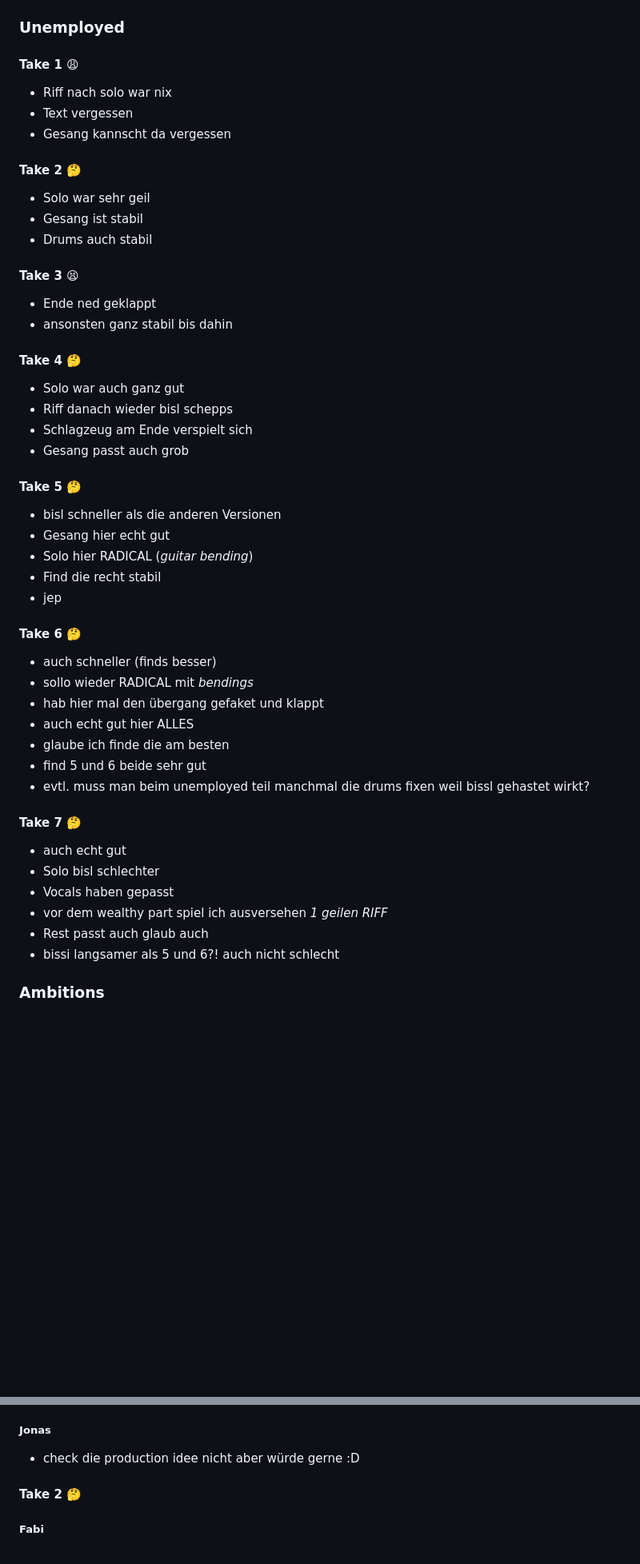
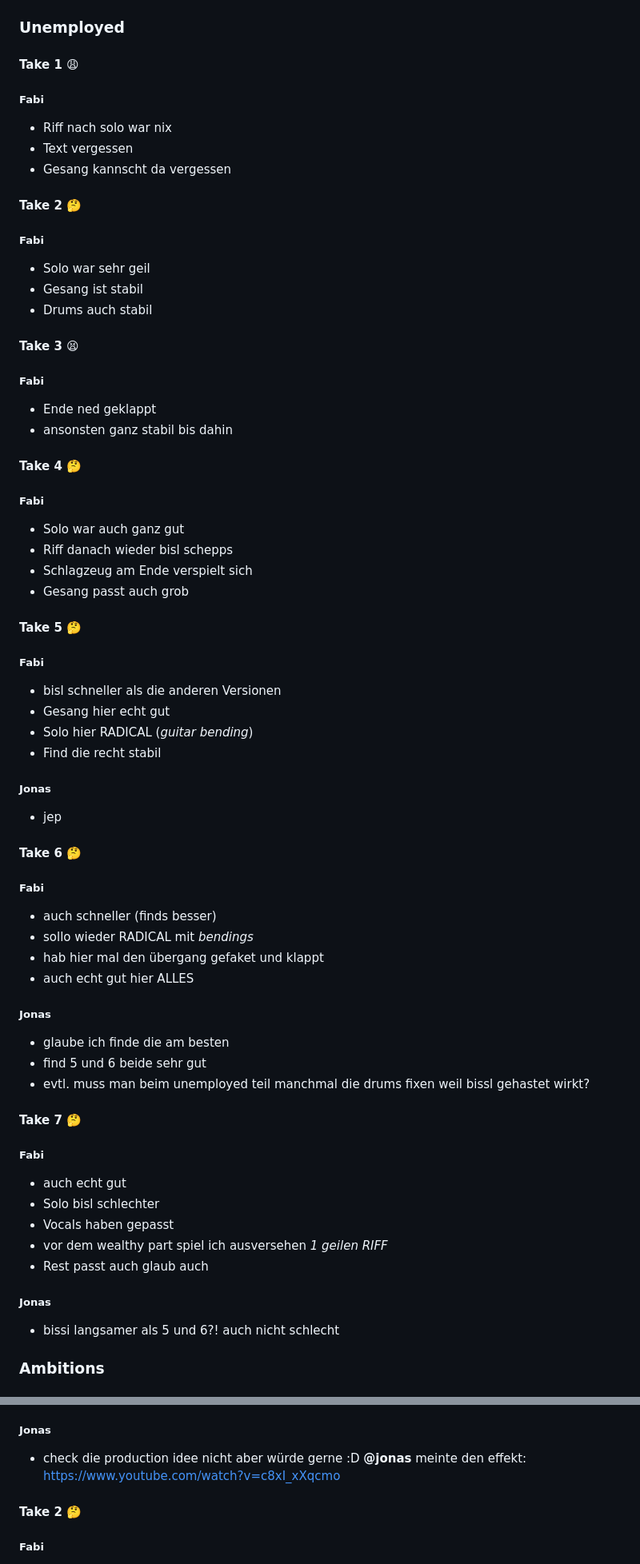
Before and after one commit to derfabifabi/derfabifabi.github.io, a Markdown page: README.md, 2 parts joined by grey strips. Shown: that part at 80% size. Drawn GitHub-style; blank space fills up the shorter version.

```diff
--- a/README.md
+++ b/README.md
@@ -32,47 +32,62 @@
 ## Recordings
 ### Unemployed
 #### Take 1 😩
+##### Fabi
 - Riff nach solo war nix
 - Text vergessen
 - Gesang kannscht da vergessen
 
 #### Take 2 🤔
+##### Fabi
 - Solo war sehr geil
 - Gesang ist stabil
 - Drums auch stabil
 
 #### Take 3 😫
+##### Fabi
 - Ende ned geklappt
 - ansonsten ganz stabil bis dahin
 
 #### Take 4 🤔
+##### Fabi
 - Solo war auch ganz gut
 - Riff danach wieder bisl schepps
 - Schlagzeug am Ende verspielt sich
 - Gesang passt auch grob
 
 #### Take 5 🤔
+##### Fabi
 - bisl schneller als die anderen Versionen
 - Gesang hier echt gut
 - Solo hier RADICAL (*guitar bending*)
 - Find die recht stabil
+
+##### Jonas
 - jep
 
 #### Take 6 🤔
+
+##### Fabi
 - auch schneller (finds besser)
 - sollo wieder RADICAL mit *bendings*
 - hab hier mal den übergang gefaket und klappt
 - auch echt gut hier ALLES
+
+##### Jonas
 - glaube ich finde die am besten
 - find 5 und 6 beide sehr gut
 - evtl. muss man beim unemployed teil manchmal die drums fixen weil bissl gehastet wirkt?
 
 #### Take 7 🤔
+
+##### Fabi
 - auch echt gut
 - Solo bisl schlechter
 - Vocals haben gepasst
 - vor dem wealthy part spiel ich ausversehen *1 geilen RIFF*
 - Rest passt auch glaub auch
+
+##### Jonas
 - bissi langsamer als 5 und 6?! auch nicht schlecht
 
 
@@ -230,7 +262,7 @@ Jonas
 - aber quatsch weil natürlich mitte behämmert
 - aber production idee: Währened ich die Gitarre das rückwerts laufen lassen
 ##### Jonas
-- check die production idee nicht aber würde gerne :D
+- check die production idee nicht aber würde gerne :D **@jonas** meinte den effekt: https://www.youtube.com/watch?v=c8xI_xXqcmo
 
 #### Take 2 🤔
 ##### Fabi
```
Also changed, not shown: other parts of README.md (+23 -6 lines).
